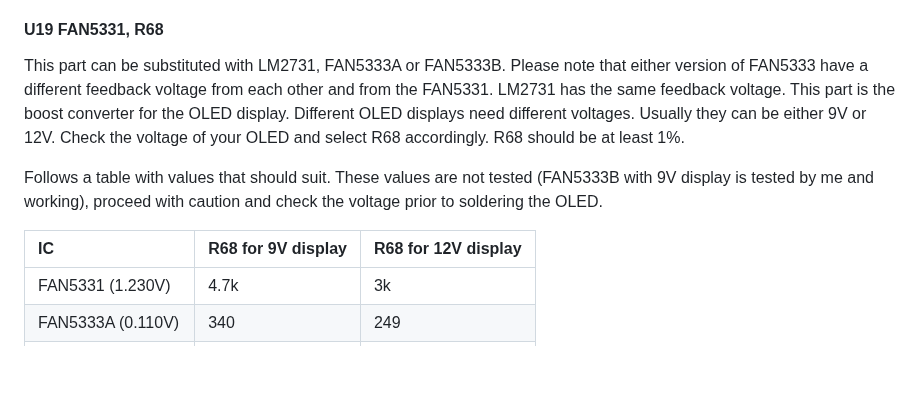
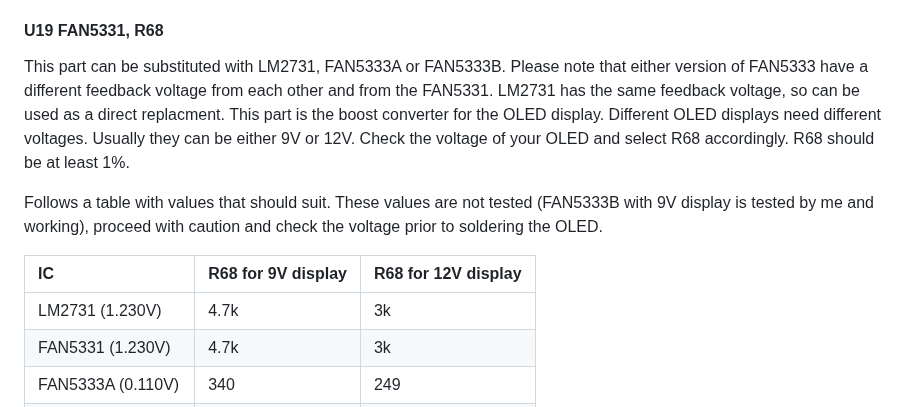
Before and after one commit to valerionew/unisolder-notes, a Markdown page: README.md, the part around one of its changes. GitHub-like rendering; blank space fills up the shorter version.

```diff
--- a/README.md
+++ b/README.md
@@ -250,12 +275,13 @@ This part can be substituted with:
 * AD8628
 
 #### U19 FAN5331, R68
-This part can be substituted with LM2731, FAN5333A or FAN5333B. Please note that either version of FAN5333 have a different feedback voltage from each other and from the FAN5331. LM2731 has the same feedback voltage. This part is the boost converter for the OLED display. Different OLED displays need different voltages. Usually they can be either 9V or 12V. Check the voltage of your OLED and select R68 accordingly. R68 should be at least 1%.
+This part can be substituted with LM2731, FAN5333A or FAN5333B. Please note that either version of FAN5333 have a different feedback voltage from each other and from the FAN5331. LM2731 has the same feedback voltage, so can be used as a direct replacment. This part is the boost converter for the OLED display. Different OLED displays need different voltages. Usually they can be either 9V or 12V. Check the voltage of your OLED and select R68 accordingly. R68 should be at least 1%.
 
 Follows a table with values that should suit. These values are not tested (FAN5333B with 9V display is tested by me and working), proceed with caution and check the voltage prior to soldering the OLED.
 
 | IC                | R68 for 9V display | R68 for 12V display |
 |:------------------|:-------------------|:--------------------|
+| LM2731 (1.230V)   | 4.7k               | 3k                  |
 | FAN5331 (1.230V)  | 4.7k               | 3k                  |
 | FAN5333A (0.110V) | 340                | 249                 |
 | FAN5333B (0.315V) | 1k                 | 732                 |
```
Also changed, not shown: other parts of README.md (+25 -0 lines).
